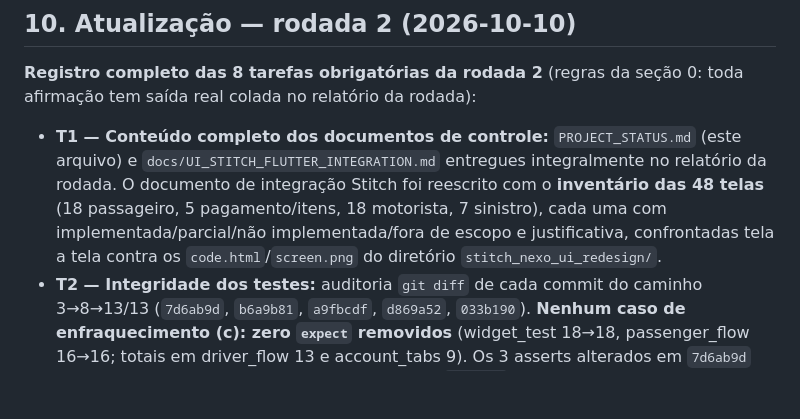
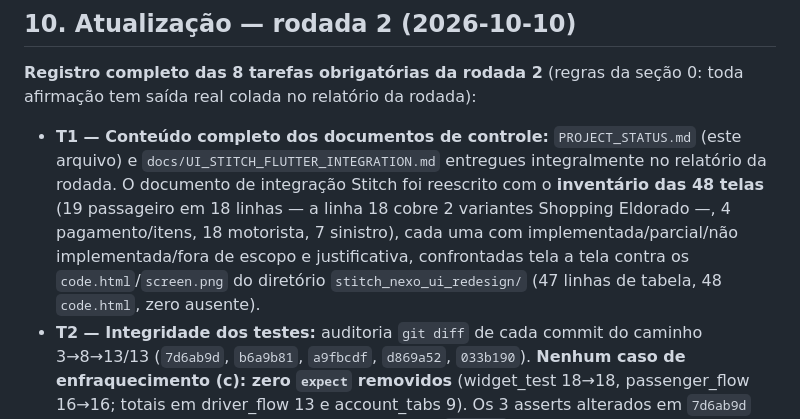
Before and after one commit to heldergaraujo2/Nexo, a Markdown page: PROJECT_STATUS.md, the part around the change. Rendered like a GitHub page; blank space fills up the shorter version.

```diff
--- a/PROJECT_STATUS.md
+++ b/PROJECT_STATUS.md
@@ -198,7 +198,7 @@ PR #26 (run 37982165847): backend ✅ mobile ✅ windows-driver ✅ (mantida com
 
 **Registro completo das 8 tarefas obrigatórias da rodada 2** (regras da seção 0: toda afirmação tem saída real colada no relatório da rodada):
 
-- **T1 — Conteúdo completo dos documentos de controle:** `PROJECT_STATUS.md` (este arquivo) e `docs/UI_STITCH_FLUTTER_INTEGRATION.md` entregues integralmente no relatório da rodada. O documento de integração Stitch foi reescrito com o **inventário das 48 telas** (18 passageiro, 5 pagamento/itens, 18 motorista, 7 sinistro), cada uma com implementada/parcial/não implementada/fora de escopo e justificativa, confrontadas tela a tela contra os `code.html`/`screen.png` do diretório `stitch_nexo_ui_redesign/`.
+- **T1 — Conteúdo completo dos documentos de controle:** `PROJECT_STATUS.md` (este arquivo) e `docs/UI_STITCH_FLUTTER_INTEGRATION.md` entregues integralmente no relatório da rodada. O documento de integração Stitch foi reescrito com o **inventário das 48 telas** (19 passageiro em 18 linhas — a linha 18 cobre 2 variantes Shopping Eldorado —, 4 pagamento/itens, 18 motorista, 7 sinistro), cada uma com implementada/parcial/não implementada/fora de escopo e justificativa, confrontadas tela a tela contra os `code.html`/`screen.png` do diretório `stitch_nexo_ui_redesign/` (47 linhas de tabela, 48 `code.html`, zero ausente).
 - **T2 — Integridade dos testes:** auditoria `git diff` de cada commit do caminho 3→8→13/13 (`7d6ab9d`, `b6a9b81`, `a9fbcdf`, `d869a52`, `033b190`). **Nenhum caso de enfraquecimento (c): zero `expect` removidos** (widget_test 18→18, passenger_flow 16→16; totais em driver_flow 13 e account_tabs 9). Os 3 asserts alterados em `7d6ab9d` foram substituídos pela forma correta (o widget `Eyebrow` renderiza em MAIÚSCULAS — bug do teste, classificação (b)); `b6a9b81` = `ensureVisible` para taps fora da viewport (b); `a9fbcdf` = viewport alto `useTallScreen` porque ListView lazy nunca construía os filhos (b, causa raiz real da suíte); `d869a52` = `// ignore: avoid_print` em prints de diagnóstico já existentes; `033b190` = pumps de Timers + artefato de saída. Os 13 `testWidgets` (arquivo+nome) e o resultado individual de cada um são emitidos por `report_test_results.py` (anotação `::notice::` por teste) e listados no relatório da rodada.
 - **T3 — PR #26 vs #27:** o PR #26 (integração Stitch, base `262a048`) foi trazido para esta branch pelo merge real `533392e` sem conflitos; o PR #27 implementa e valida o mesmo fluxo (regra do projeto: **não dividir o fluxo principal**). Decisão documentada: **fechar #26 sem mesclar** (conteúdo 100% contido em #27 via `533392e`; sem risco de merge duplo). Comentário público da decisão: [pull/26#issuecomment-6091948654](https://github.com/heldergaraujo2/Nexo/pull/26#issuecomment-6091948654); body do #27 atualizado via API real declarando "substituindo o PR #26": [pull/27](https://github.com/heldergaraujo2/Nexo/pull/27).
 - **T4 — E2E de API real (sem dispositivo):** `backend/scripts/e2e-api-flow.mjs` executado contra backend Nest real + Postgres real: **25/25 checks PASS** — registro de passageiro A, passageiro B e 2 motoristas; login; `PUT /me/marketplace` disponível; `POST /rides/requests` com tarifa servida (fareCents=13128 para 6.564 m a 200 cents/km); persistência confirmada por **GET de API e SELECT SQL direto**; `open-requests` listando o pedido; aceite criando serviço+corrida; **segundo aceite rejeitado (409)**; replay com mesmo `Idempotency-Key` idempotente; aceite duplicado com chave nova rejeitado (409); transições `driver_en_route→arrived→started→completed`; histórico completo para os 2 usuários (e vazio para B); **B bloqueado de ler a corrida/serviço de A (403)**; sem token e token inválido rejeitados (401). **A camada UI/GPS continua BLOQUEADA para validação física** (sem dispositivo físico). Evidência: saída integral colada no relatório da rodada.
```
Also changed, not shown: docs/UI_STITCH_FLUTTER_INTEGRATION.md (+28 -29 lines).
